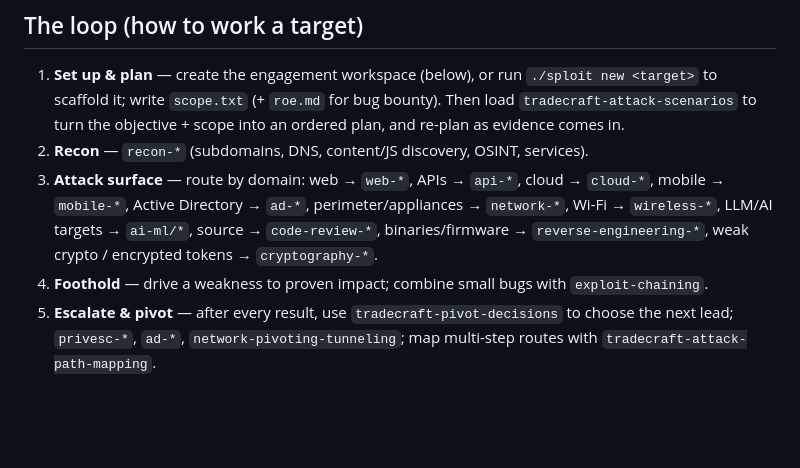
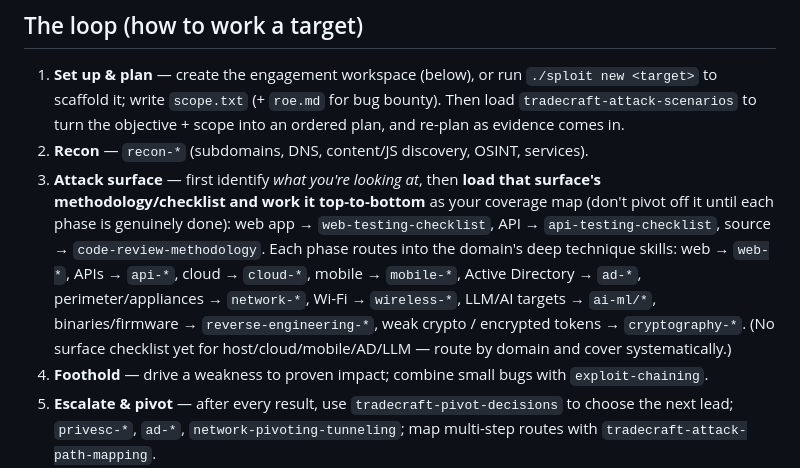
Before and after one commit to NoorQureshi/SploitAgent, a Markdown page: AGENTS.md, the part around the change. Rendered like a GitHub page; blank space fills up the shorter version.

Commit message:
feat(skills): per-surface methodology — api-testing-checklist + wire the loop
Adds the missing 'follow a methodology based on what you're looking at' layer.
web already had web-testing-checklist; this adds the same for APIs and makes the
loop load the surface playbook first:

- skills/api/api-testing-checklist: ordered REST/GraphQL/gRPC/SOAP methodology —
  discover/map → auth → authz (BOLA/BFLA) → injection → data/logic → rate limit →
  protocol specifics → report. Each phase routes to the deep skill (+cheatsheet)
  and ends with a coverage bar that defines 'fully assessed' (which the
  persistence Stop hook enforces).
- AGENTS.md loop step 3: identify the surface, load its methodology/checklist and
  work it top-to-bottom as the coverage map, then route into technique skills.

Next surfaces to add the same for: network/host, cloud, mobile, AD, LLM/AI.

Co-Authored-By: Claude Opus 4.8 <noreply@anthropic.com>
Claude-Session: https://claude.ai/code/session_01LCLFGvZyJLY5oa5EpqVv4N

```diff
--- a/AGENTS.md
+++ b/AGENTS.md
@@ -28,10 +28,14 @@ Work one lead at a time; load the next skill as new leads appear.
    scaffold it; write `scope.txt` (+ `roe.md` for bug bounty). Then load `tradecraft-attack-scenarios`
    to turn the objective + scope into an ordered plan, and re-plan as evidence comes in.
 2. **Recon** — `recon-*` (subdomains, DNS, content/JS discovery, OSINT, services).
-3. **Attack surface** — route by domain: web → `web-*`, APIs → `api-*`, cloud → `cloud-*`,
-   mobile → `mobile-*`, Active Directory → `ad-*`, perimeter/appliances → `network-*`,
-   Wi-Fi → `wireless-*`, LLM/AI targets → `ai-ml/*`, source → `code-review-*`,
+3. **Attack surface** — first identify *what you're looking at*, then **load that surface's
+   methodology/checklist and work it top-to-bottom** as your coverage map (don't pivot off it until
+   each phase is genuinely done): web app → `web-testing-checklist`, API → `api-testing-checklist`,
+   source → `code-review-methodology`. Each phase routes into the domain's deep technique skills:
+   web → `web-*`, APIs → `api-*`, cloud → `cloud-*`, mobile → `mobile-*`, Active Directory → `ad-*`,
+   perimeter/appliances → `network-*`, Wi-Fi → `wireless-*`, LLM/AI targets → `ai-ml/*`,
    binaries/firmware → `reverse-engineering-*`, weak crypto / encrypted tokens → `cryptography-*`.
+   (No surface checklist yet for host/cloud/mobile/AD/LLM — route by domain and cover systematically.)
 4. **Foothold** — drive a weakness to proven impact; combine small bugs with `exploit-chaining`.
 5. **Escalate & pivot** — after every result, use `tradecraft-pivot-decisions` to choose the next
    lead; `privesc-*`, `ad-*`, `network-pivoting-tunneling`; map multi-step routes with
```
Also changed, not shown: 1 other file.
